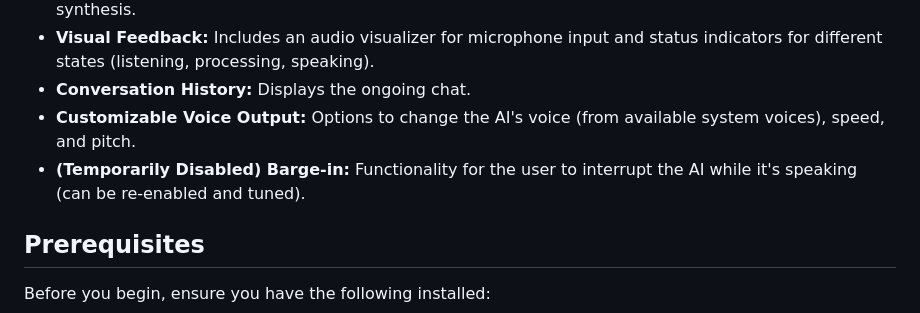
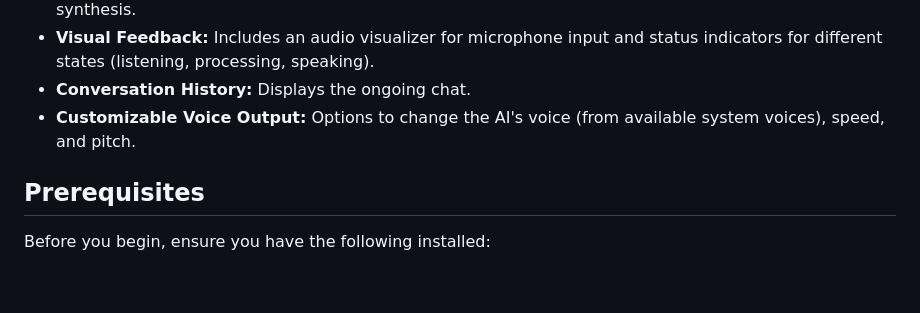
Before and after one commit to ritviksharma54/Real_Time_Chatbot, a Markdown page: README.md, the part around the change. Rendered like a GitHub page; blank space fills up the shorter version.

```diff
--- a/README.md
+++ b/README.md
@@ -11,7 +11,6 @@ This project is a web application that enables real-time voice conversations wit
 *   **Visual Feedback:** Includes an audio visualizer for microphone input and status indicators for different states (listening, processing, speaking).
 *   **Conversation History:** Displays the ongoing chat.
 *   **Customizable Voice Output:** Options to change the AI's voice (from available system voices), speed, and pitch.
-*   **(Temporarily Disabled) Barge-in:** Functionality for the user to interrupt the AI while it's speaking (can be re-enabled and tuned).
 
 ## Prerequisites
 
```
